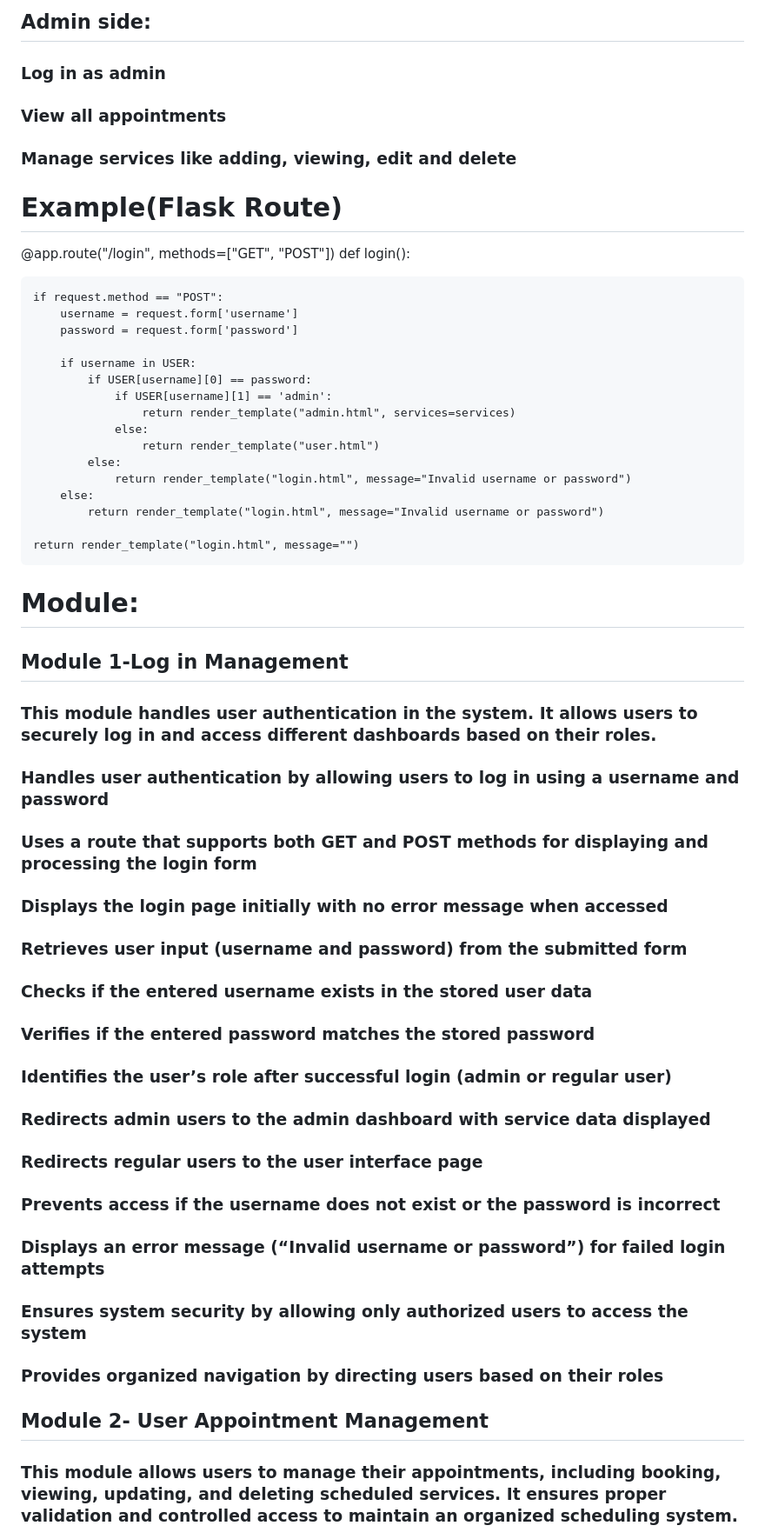
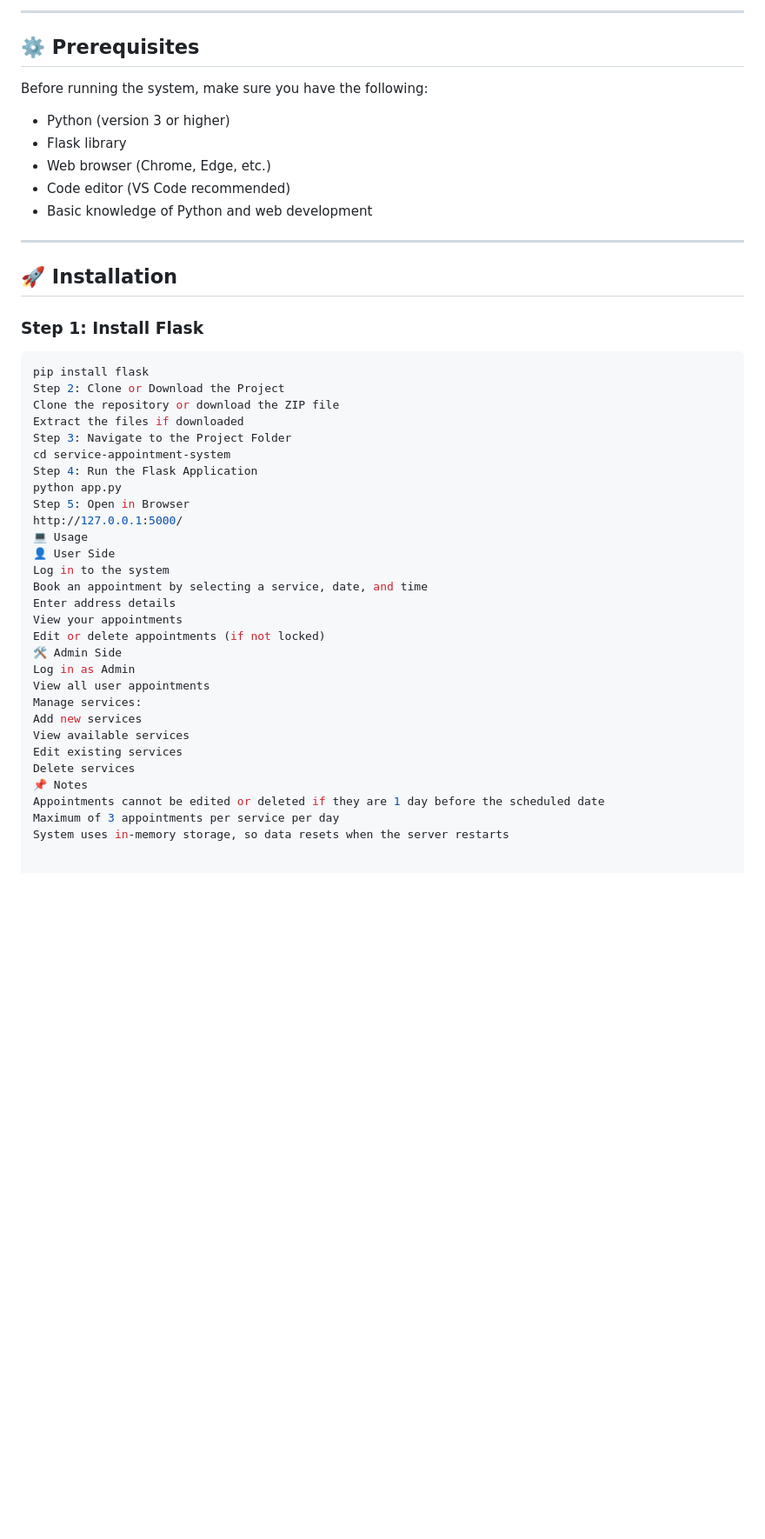
Before and after one commit to zachandreamodia/SASS, a Markdown page: README.md, the part around one of its changes. Shown at 87% size. Rendered like a GitHub page; blank space fills up the shorter version.

Commit message:
improve readme file

````diff
--- a/README.md
+++ b/README.md
@@ -32,48 +16,50 @@
 
-## Admin side:
-### Log in as admin
-### View all appointments
-### Manage services like adding, viewing, edit and delete
+---
 
-# Example(Flask Route)
- @app.route("/login", methods=["GET", "POST"])
- def login():
+## ⚙️ Prerequisites
 
-    if request.method == "POST":
-        username = request.form['username']
-        password = request.form['password']
+Before running the system, make sure you have the following:
 
-        if username in USER:
-            if USER[username][0] == password:
-                if USER[username][1] == 'admin':
-                    return render_template("admin.html", services=services)
-                else:
-                    return render_template("user.html")
-            else:
-                return render_template("login.html", message="Invalid username or password")
-        else:
-            return render_template("login.html", message="Invalid username or password")
+- Python (version 3 or higher)
+- Flask library
+- Web browser (Chrome, Edge, etc.)
+- Code editor (VS Code recommended)
+- Basic knowledge of Python and web development
 
-    return render_template("login.html", message="")
+---
 
-# Module:
-## Module 1-Log in Management
-### This module handles user authentication in the system. It allows users to securely log in and access different dashboards based on their roles.
+## 🚀 Installation
 
-### Handles user authentication by allowing users to log in using a username and password
-### Uses a route that supports both GET and POST methods for displaying and processing the login form
-### Displays the login page initially with no error message when accessed
-### Retrieves user input (username and password) from the submitted form
-### Checks if the entered username exists in the stored user data
-### Verifies if the entered password matches the stored password
-### Identifies the user’s role after successful login (admin or regular user)
-### Redirects admin users to the admin dashboard with service data displayed
-### Redirects regular users to the user interface page
-### Prevents access if the username does not exist or the password is incorrect
-### Displays an error message (“Invalid username or password”) for failed login attempts
-### Ensures system security by allowing only authorized users to access the system
-### Provides organized navigation by directing users based on their roles
+### Step 1: Install Flask
+```bash
+pip install flask
+Step 2: Clone or Download the Project
+Clone the repository or download the ZIP file
+Extract the files if downloaded
+Step 3: Navigate to the Project Folder
+cd service-appointment-system
+Step 4: Run the Flask Application
+python app.py
+Step 5: Open in Browser
+http://127.0.0.1:5000/
+💻 Usage
+👤 User Side
+Log in to the system
+Book an appointment by selecting a service, date, and time
+Enter address details
+View your appointments
+Edit or delete appointments (if not locked)
+🛠️ Admin Side
+Log in as Admin
+View all user appointments
+Manage services:
+Add new services
+View available services
+Edit existing services
+Delete services
+📌 Notes
+Appointments cannot be edited or deleted if they are 1 day before the scheduled date
+Maximum of 3 appointments per service per day
+System uses in-memory storage, so data resets when the server restarts
 
-## Module 2- User Appointment Management
-### This module allows users to manage their appointments, including booking, viewing, updating, and deleting scheduled services. It ensures proper validation and controlled access to maintain an organized scheduling system.
 
````
Also changed, not shown: other parts of README.md (+149 -41 lines).
